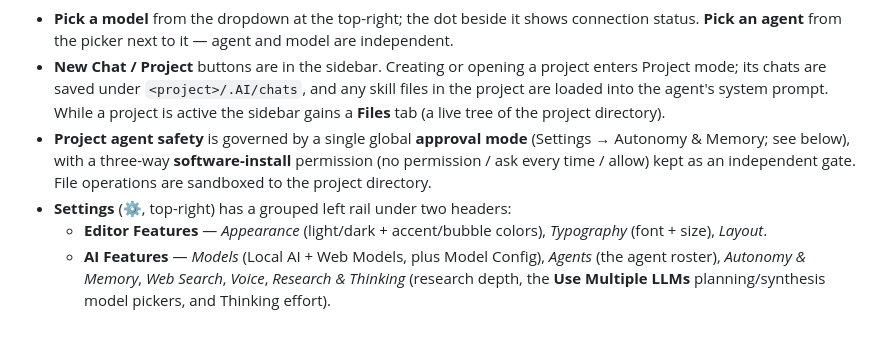
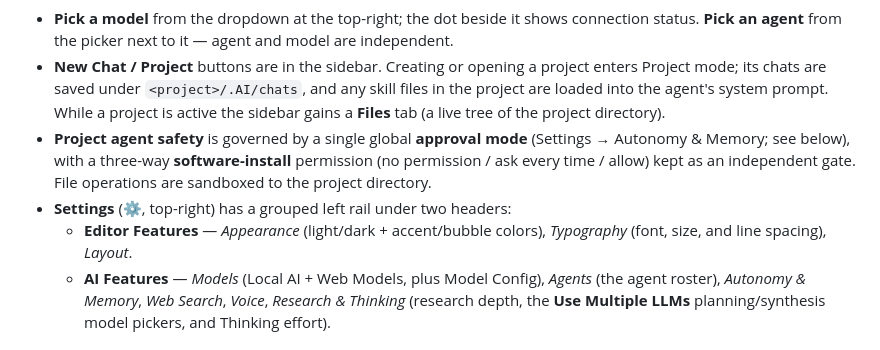
Before and after one commit to Sagiv440/Carnelian_AI, a Markdown page: README.md, the part around the change. Drawn GitHub-style.

```diff
--- a/README.md
+++ b/README.md
@@ -63,8 +63,8 @@ agent scoped to a project directory.
   Memory; see below), with a three-way **software-install** permission (no permission / ask every time /
   allow) kept as an independent gate. File operations are sandboxed to the project directory.
 - **Settings** (⚙, top-right) has a grouped left rail under two headers:
-  - **Editor Features** — *Appearance* (light/dark + accent/bubble colors), *Typography* (font + size),
-    *Layout*.
+  - **Editor Features** — *Appearance* (light/dark + accent/bubble colors), *Typography* (font, size, and
+    line spacing), *Layout*.
   - **AI Features** — *Models* (Local AI + Web Models, plus Model Config), *Agents* (the agent roster),
     *Autonomy & Memory*, *Web Search*, *Voice*, *Research & Thinking* (research depth, the **Use Multiple
     LLMs** planning/synthesis model pickers, and Thinking effort).
```
Also changed, not shown: CHANGELOG.md (+18 -0 lines), CLAUDE.md (+9 -1 lines).
